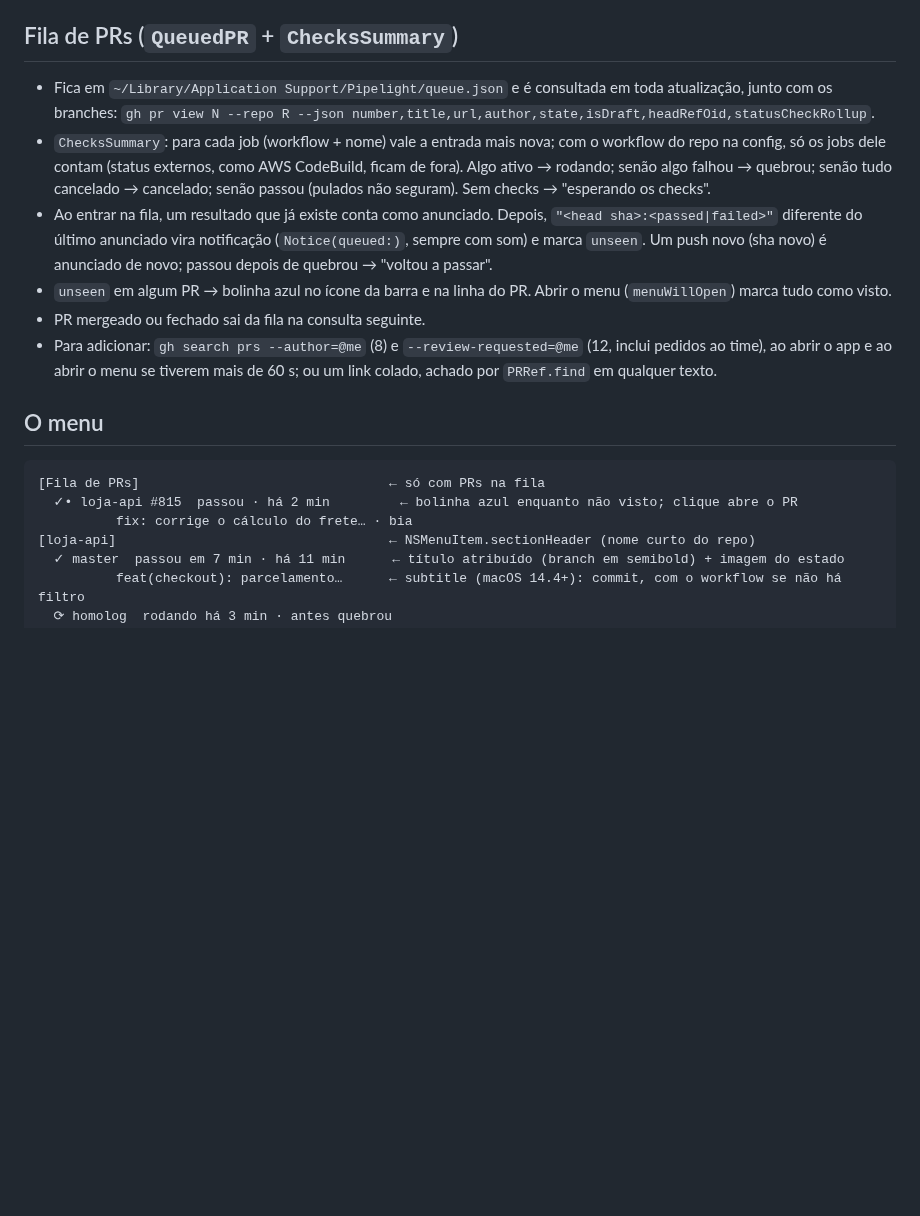
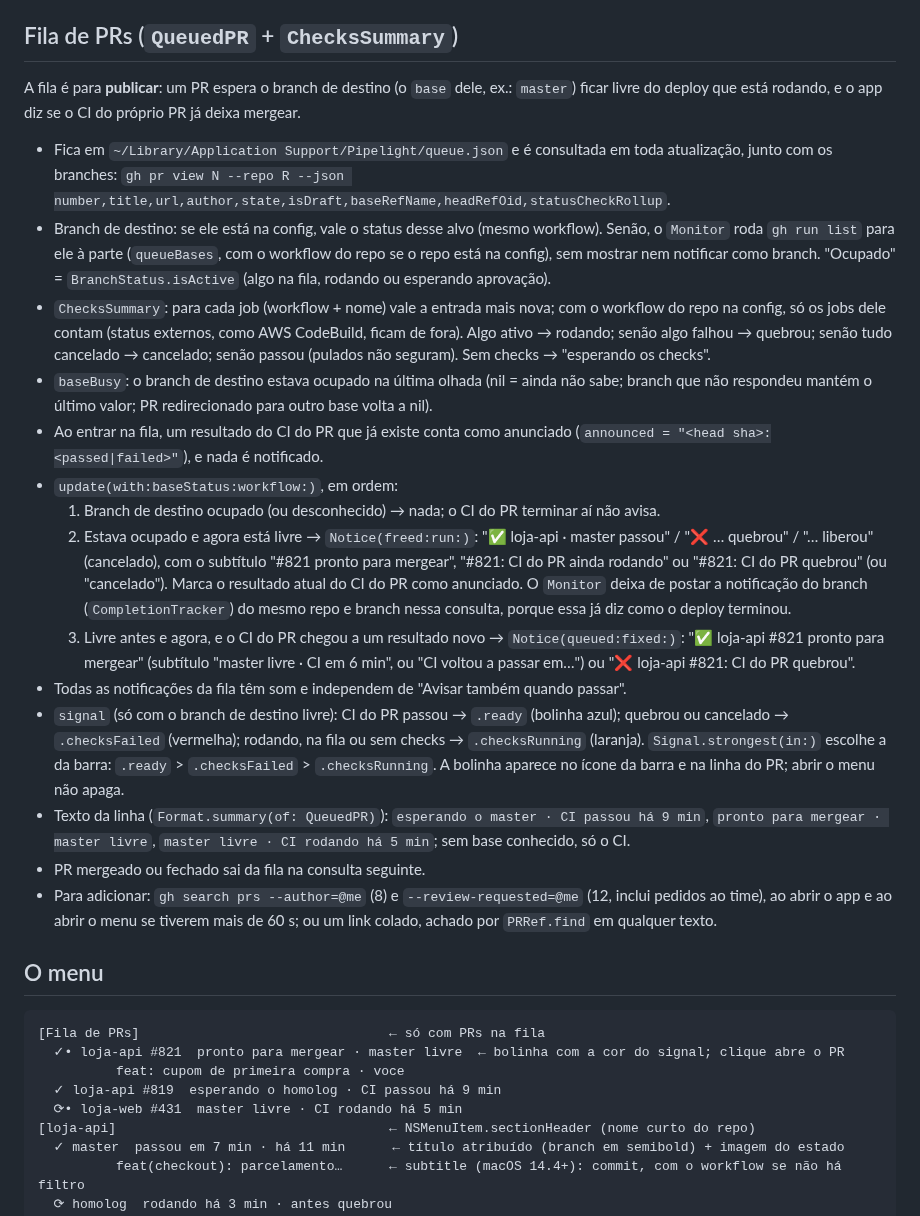
Before and after one commit to victorreinor/pipelight, a Markdown page: docs/ARCHITECTURE.md, the part around the change. GitHub-like rendering; blank space fills up the shorter version.

````diff
--- a/docs/ARCHITECTURE.md
+++ b/docs/ARCHITECTURE.md
@@ -53,10 +53,20 @@ Também atualiza 5 s depois de o Mac acordar e ao abrir o menu, se os dados tive
 
 ## Fila de PRs (`QueuedPR` + `ChecksSummary`)
 
-- Fica em `~/Library/Application Support/Pipelight/queue.json` e é consultada em toda atualização, junto com os branches: `gh pr view N --repo R --json number,title,url,author,state,isDraft,headRefOid,statusCheckRollup`.
+A fila é para **publicar**: um PR espera o branch de destino (o `base` dele, ex.: `master`) ficar livre do deploy que está rodando, e o app diz se o CI do próprio PR já deixa mergear.
+
+- Fica em `~/Library/Application Support/Pipelight/queue.json` e é consultada em toda atualização, junto com os branches: `gh pr view N --repo R --json number,title,url,author,state,isDraft,baseRefName,headRefOid,statusCheckRollup`.
+- Branch de destino: se ele está na config, vale o status desse alvo (mesmo workflow). Senão, o `Monitor` roda `gh run list` para ele à parte (`queueBases`, com o workflow do repo se o repo está na config), sem mostrar nem notificar como branch. "Ocupado" = `BranchStatus.isActive` (algo na fila, rodando ou esperando aprovação).
 - `ChecksSummary`: para cada job (workflow + nome) vale a entrada mais nova; com o workflow do repo na config, só os jobs dele contam (status externos, como AWS CodeBuild, ficam de fora). Algo ativo → rodando; senão algo falhou → quebrou; senão tudo cancelado → cancelado; senão passou (pulados não seguram). Sem checks → "esperando os checks".
-- Ao entrar na fila, um resultado que já existe conta como anunciado. Depois, `"<head sha>:<passed|failed>"` diferente do último anunciado vira notificação (`Notice(queued:)`, sempre com som) e marca `unseen`. Um push novo (sha novo) é anunciado de novo; passou depois de quebrou → "voltou a passar".
-- `unseen` em algum PR → bolinha azul no ícone da barra e na linha do PR. Abrir o menu (`menuWillOpen`) marca tudo como visto.
+- `baseBusy`: o branch de destino estava ocupado na última olhada (nil = ainda não sabe; branch que não respondeu mantém o último valor; PR redirecionado para outro base volta a nil).
+- Ao entrar na fila, um resultado do CI do PR que já existe conta como anunciado (`announced = "<head sha>:<passed|failed>"`), e nada é notificado.
+- `update(with:baseStatus:workflow:)`, em ordem:
+  1. Branch de destino ocupado (ou desconhecido) → nada; o CI do PR terminar aí não avisa.
+  2. Estava ocupado e agora está livre → `Notice(freed:run:)`: "✅ loja-api · master passou" / "❌ … quebrou" / "… liberou" (cancelado), com o subtítulo "#821 pronto para mergear", "#821: CI do PR ainda rodando" ou "#821: CI do PR quebrou" (ou "cancelado"). Marca o resultado atual do CI do PR como anunciado. O `Monitor` deixa de postar a notificação do branch (`CompletionTracker`) do mesmo repo e branch nessa consulta, porque essa já diz como o deploy terminou.
+  3. Livre antes e agora, e o CI do PR chegou a um resultado novo → `Notice(queued:fixed:)`: "✅ loja-api #821 pronto para mergear" (subtítulo "master livre · CI em 6 min", ou "CI voltou a passar em…") ou "❌ loja-api #821: CI do PR quebrou".
+- Todas as notificações da fila têm som e independem de "Avisar também quando passar".
+- `signal` (só com o branch de destino livre): CI do PR passou → `.ready` (bolinha azul); quebrou ou cancelado → `.checksFailed` (vermelha); rodando, na fila ou sem checks → `.checksRunning` (laranja). `Signal.strongest(in:)` escolhe a da barra: `.ready` > `.checksFailed` > `.checksRunning`. A bolinha aparece no ícone da barra e na linha do PR; abrir o menu não apaga.
+- Texto da linha (`Format.summary(of: QueuedPR)`): `esperando o master · CI passou há 9 min`, `pronto para mergear · master livre`, `master livre · CI rodando há 5 min`; sem base conhecido, só o CI.
 - PR mergeado ou fechado sai da fila na consulta seguinte.
 - Para adicionar: `gh search prs --author=@me` (8) e `--review-requested=@me` (12, inclui pedidos ao time), ao abrir o app e ao abrir o menu se tiverem mais de 60 s; ou um link colado, achado por `PRRef.find` em qualquer texto.
 
@@ -64,8 +74,10 @@ Também atualiza 5 s depois de o Mac acordar e ao abrir o menu, se os dados tive
 
 ```
 [Fila de PRs]                                ← só com PRs na fila
-  ✓• loja-api #815  passou · há 2 min         ← bolinha azul enquanto não visto; clique abre o PR
-          fix: corrige o cálculo do frete… · bia
+  ✓• loja-api #821  pronto para mergear · master livre  ← bolinha com a cor do signal; clique abre o PR
+          feat: cupom de primeira compra · voce
+  ✓ loja-api #819  esperando o homolog · CI passou há 9 min
+  ⟳• loja-web #431  master livre · CI rodando há 5 min
 [loja-api]                                   ← NSMenuItem.sectionHeader (nome curto do repo)
   ✓ master  passou em 7 min · há 11 min      ← título atribuído (branch em semibold) + imagem do estado
           feat(checkout): parcelamento…      ← subtitle (macOS 14.4+): commit, com o workflow se não há filtro
````
Also changed, not shown: CLAUDE.md (+11 -9 lines), README.md (+17 -7 lines), docs/images/add-pr.jpg, docs/images/hero.jpg, docs/images/states.png, 12 other files.
